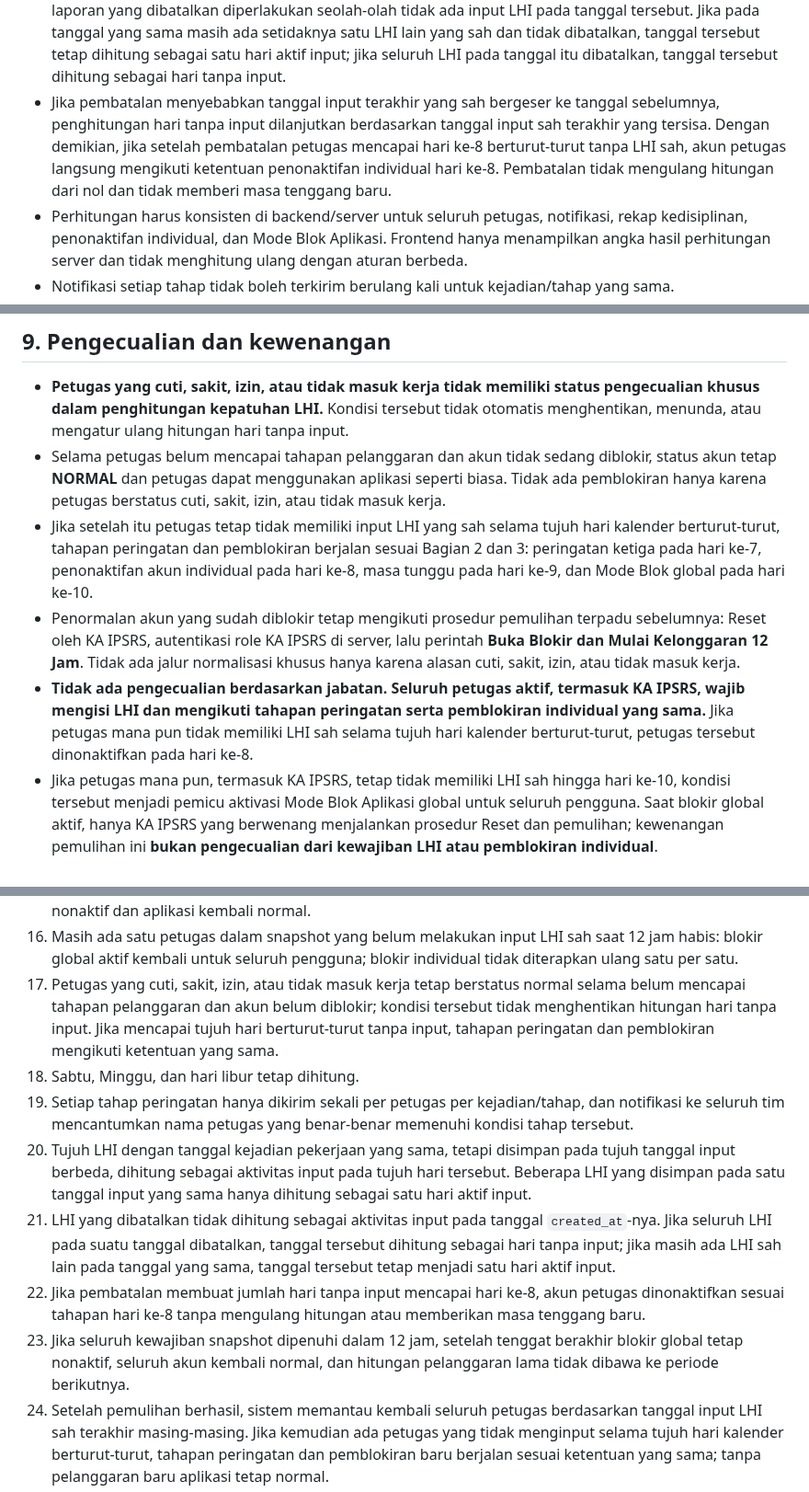
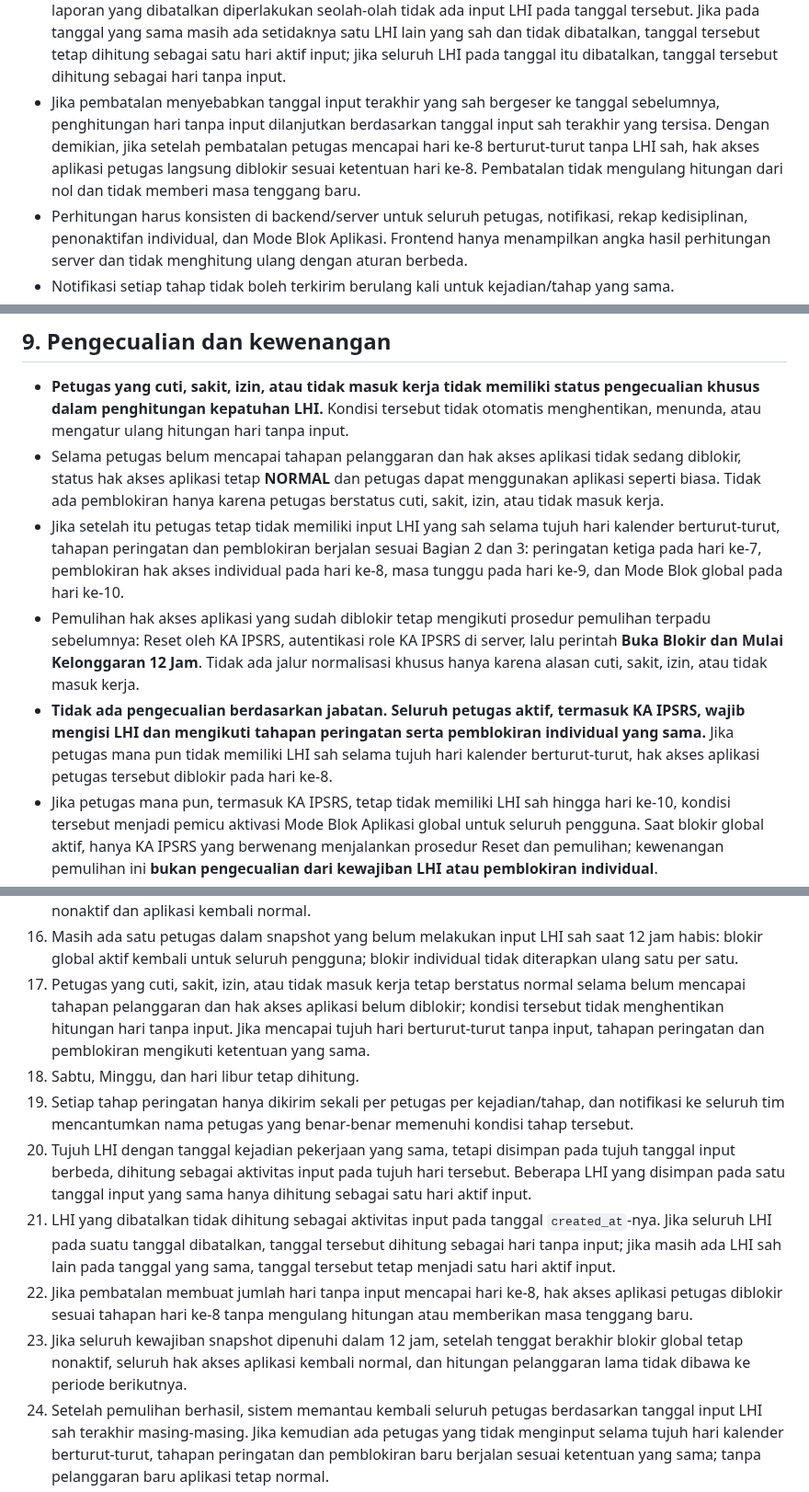
Before and after one commit to ipsrs-rspc-91/Laporan-Harian-IPSRS, a Markdown page: README-FORM-BLOK-APLIKASI.md, 3 parts joined by grey strips. Shown at 92% size. Drawn GitHub-style.

Commit message:
Rapikan istilah blokir hak akses pada konsep LHI

```diff
--- a/README-FORM-BLOK-APLIKASI.md
+++ b/README-FORM-BLOK-APLIKASI.md
@@ -19,7 +19,7 @@ Menerapkan pengingat bertahap atas keterlambatan pengisian Laporan Harian IPSRS
 - **Sabtu, Minggu, dan hari libur tetap dihitung** sebagai hari kalender.
 - Streak petugas terputus/reset setelah petugas menginput LHI baru yang sah. Penghitungan berikutnya dimulai dari tanggal input terbaru tersebut.
 - **LHI yang kemudian dibatalkan tidak dihitung sebagai aktivitas kepatuhan.** Tanggal `created_at` dari laporan yang dibatalkan diperlakukan seolah-olah tidak ada input LHI pada tanggal tersebut. Jika pada tanggal yang sama masih ada setidaknya satu LHI lain yang sah dan tidak dibatalkan, tanggal tersebut tetap dihitung sebagai satu hari aktif input; jika seluruh LHI pada tanggal itu dibatalkan, tanggal tersebut dihitung sebagai hari tanpa input.
-- Jika pembatalan menyebabkan tanggal input terakhir yang sah bergeser ke tanggal sebelumnya, penghitungan hari tanpa input dilanjutkan berdasarkan tanggal input sah terakhir yang tersisa. Dengan demikian, jika setelah pembatalan petugas mencapai hari ke-8 berturut-turut tanpa LHI sah, akun petugas langsung mengikuti ketentuan penonaktifan individual hari ke-8. Pembatalan tidak mengulang hitungan dari nol dan tidak memberi masa tenggang baru.
+- Jika pembatalan menyebabkan tanggal input terakhir yang sah bergeser ke tanggal sebelumnya, penghitungan hari tanpa input dilanjutkan berdasarkan tanggal input sah terakhir yang tersisa. Dengan demikian, jika setelah pembatalan petugas mencapai hari ke-8 berturut-turut tanpa LHI sah, hak akses aplikasi petugas langsung diblokir sesuai ketentuan hari ke-8. Pembatalan tidak mengulang hitungan dari nol dan tidak memberi masa tenggang baru.
 - Perhitungan harus konsisten di backend/server untuk seluruh petugas, notifikasi, rekap kedisiplinan, penonaktifan individual, dan Mode Blok Aplikasi. Frontend hanya menampilkan angka hasil perhitungan server dan tidak menghitung ulang dengan aturan berbeda.
 - Notifikasi setiap tahap tidak boleh terkirim berulang kali untuk kejadian/tahap yang sama.
 
@@ -128,10 +128,10 @@ Daftar petugas dalam snapshot dikunci saat kelonggaran dimulai. Pergantian tangg
 
 ## 9. Pengecualian dan kewenangan
 - **Petugas yang cuti, sakit, izin, atau tidak masuk kerja tidak memiliki status pengecualian khusus dalam penghitungan kepatuhan LHI.** Kondisi tersebut tidak otomatis menghentikan, menunda, atau mengatur ulang hitungan hari tanpa input.
-- Selama petugas belum mencapai tahapan pelanggaran dan akun tidak sedang diblokir, status akun tetap **NORMAL** dan petugas dapat menggunakan aplikasi seperti biasa. Tidak ada pemblokiran hanya karena petugas berstatus cuti, sakit, izin, atau tidak masuk kerja.
-- Jika setelah itu petugas tetap tidak memiliki input LHI yang sah selama tujuh hari kalender berturut-turut, tahapan peringatan dan pemblokiran berjalan sesuai Bagian 2 dan 3: peringatan ketiga pada hari ke-7, penonaktifan akun individual pada hari ke-8, masa tunggu pada hari ke-9, dan Mode Blok global pada hari ke-10.
-- Penormalan akun yang sudah diblokir tetap mengikuti prosedur pemulihan terpadu sebelumnya: Reset oleh KA IPSRS, autentikasi role KA IPSRS di server, lalu perintah **Buka Blokir dan Mulai Kelonggaran 12 Jam**. Tidak ada jalur normalisasi khusus hanya karena alasan cuti, sakit, izin, atau tidak masuk kerja.
-- **Tidak ada pengecualian berdasarkan jabatan. Seluruh petugas aktif, termasuk KA IPSRS, wajib mengisi LHI dan mengikuti tahapan peringatan serta pemblokiran individual yang sama.** Jika petugas mana pun tidak memiliki LHI sah selama tujuh hari kalender berturut-turut, petugas tersebut dinonaktifkan pada hari ke-8.
+- Selama petugas belum mencapai tahapan pelanggaran dan hak akses aplikasi tidak sedang diblokir, status hak akses aplikasi tetap **NORMAL** dan petugas dapat menggunakan aplikasi seperti biasa. Tidak ada pemblokiran hanya karena petugas berstatus cuti, sakit, izin, atau tidak masuk kerja.
+- Jika setelah itu petugas tetap tidak memiliki input LHI yang sah selama tujuh hari kalender berturut-turut, tahapan peringatan dan pemblokiran berjalan sesuai Bagian 2 dan 3: peringatan ketiga pada hari ke-7, pemblokiran hak akses individual pada hari ke-8, masa tunggu pada hari ke-9, dan Mode Blok global pada hari ke-10.
+- Pemulihan hak akses aplikasi yang sudah diblokir tetap mengikuti prosedur pemulihan terpadu sebelumnya: Reset oleh KA IPSRS, autentikasi role KA IPSRS di server, lalu perintah **Buka Blokir dan Mulai Kelonggaran 12 Jam**. Tidak ada jalur normalisasi khusus hanya karena alasan cuti, sakit, izin, atau tidak masuk kerja.
+- **Tidak ada pengecualian berdasarkan jabatan. Seluruh petugas aktif, termasuk KA IPSRS, wajib mengisi LHI dan mengikuti tahapan peringatan serta pemblokiran individual yang sama.** Jika petugas mana pun tidak memiliki LHI sah selama tujuh hari kalender berturut-turut, hak akses aplikasi petugas tersebut diblokir pada hari ke-8.
 - Jika petugas mana pun, termasuk KA IPSRS, tetap tidak memiliki LHI sah hingga hari ke-10, kondisi tersebut menjadi pemicu aktivasi Mode Blok Aplikasi global untuk seluruh pengguna. Saat blokir global aktif, hanya KA IPSRS yang berwenang menjalankan prosedur Reset dan pemulihan; kewenangan pemulihan ini **bukan pengecualian dari kewajiban LHI atau pemblokiran individual**.
 - Hanya KA IPSRS yang boleh membuka kelonggaran melalui menu Hak Akses.
 - Pembukaan blokir individual akibat ketidakpatuhan LHI hanya dilakukan bersamaan dengan pembukaan blokir global oleh KA IPSRS melalui perintah pemulihan terpadu. Tidak ada pembukaan blokir individual otomatis pada hari ke-10 sebelum KA IPSRS melakukan Reset dan memulai kelonggaran.
@@ -172,13 +172,13 @@ Riwayat audit tidak boleh dihapus atau ditimpa.
 14. Hanya petugas lalai yang tercantum dalam snapshot wajib menginput minimal 1 (satu) laporan LHI yang sah selama kelonggaran 12 jam. Satu laporan saja sudah cukup; petugas lain yang tidak tercantum dalam snapshot tidak wajib menginput LHI tambahan untuk menggugurkan blokir. Petugas yang lalai juga tidak diwajibkan mengganti seluruh hari tanpa input atau menginput sebanyak jumlah pekerjaan/tunggakannya.
 15. Semua petugas dalam snapshot telah melakukan input LHI sah sebelum tenggat: blokir global tetap nonaktif dan aplikasi kembali normal.
 16. Masih ada satu petugas dalam snapshot yang belum melakukan input LHI sah saat 12 jam habis: blokir global aktif kembali untuk seluruh pengguna; blokir individual tidak diterapkan ulang satu per satu.
-17. Petugas yang cuti, sakit, izin, atau tidak masuk kerja tetap berstatus normal selama belum mencapai tahapan pelanggaran dan akun belum diblokir; kondisi tersebut tidak menghentikan hitungan hari tanpa input. Jika mencapai tujuh hari berturut-turut tanpa input, tahapan peringatan dan pemblokiran mengikuti ketentuan yang sama.
+17. Petugas yang cuti, sakit, izin, atau tidak masuk kerja tetap berstatus normal selama belum mencapai tahapan pelanggaran dan hak akses aplikasi belum diblokir; kondisi tersebut tidak menghentikan hitungan hari tanpa input. Jika mencapai tujuh hari berturut-turut tanpa input, tahapan peringatan dan pemblokiran mengikuti ketentuan yang sama.
 18. Sabtu, Minggu, dan hari libur tetap dihitung.
 19. Setiap tahap peringatan hanya dikirim sekali per petugas per kejadian/tahap, dan notifikasi ke seluruh tim mencantumkan nama petugas yang benar-benar memenuhi kondisi tahap tersebut.
 20. Tujuh LHI dengan tanggal kejadian pekerjaan yang sama, tetapi disimpan pada tujuh tanggal input berbeda, dihitung sebagai aktivitas input pada tujuh hari tersebut. Beberapa LHI yang disimpan pada satu tanggal input yang sama hanya dihitung sebagai satu hari aktif input.
 21. LHI yang dibatalkan tidak dihitung sebagai aktivitas input pada tanggal `created_at`-nya. Jika seluruh LHI pada suatu tanggal dibatalkan, tanggal tersebut dihitung sebagai hari tanpa input; jika masih ada LHI sah lain pada tanggal yang sama, tanggal tersebut tetap menjadi satu hari aktif input.
-22. Jika pembatalan membuat jumlah hari tanpa input mencapai hari ke-8, akun petugas dinonaktifkan sesuai tahapan hari ke-8 tanpa mengulang hitungan atau memberikan masa tenggang baru.
-23. Jika seluruh kewajiban snapshot dipenuhi dalam 12 jam, setelah tenggat berakhir blokir global tetap nonaktif, seluruh akun kembali normal, dan hitungan pelanggaran lama tidak dibawa ke periode berikutnya.
+22. Jika pembatalan membuat jumlah hari tanpa input mencapai hari ke-8, hak akses aplikasi petugas diblokir sesuai tahapan hari ke-8 tanpa mengulang hitungan atau memberikan masa tenggang baru.
+23. Jika seluruh kewajiban snapshot dipenuhi dalam 12 jam, setelah tenggat berakhir blokir global tetap nonaktif, seluruh hak akses aplikasi kembali normal, dan hitungan pelanggaran lama tidak dibawa ke periode berikutnya.
 24. Setelah pemulihan berhasil, sistem memantau kembali seluruh petugas berdasarkan tanggal input LHI sah terakhir masing-masing. Jika kemudian ada petugas yang tidak menginput selama tujuh hari kalender berturut-turut, tahapan peringatan dan pemblokiran baru berjalan sesuai ketentuan yang sama; tanpa pelanggaran baru aplikasi tetap normal.
 25. Jika perintah **Buka Blokir dan Mulai Kelonggaran 12 Jam** gagal pada salah satu tahap, tidak ada pembukaan blokir sebagian, Mode Blok global tetap aktif, status blokir individual tidak berubah, dan waktu kelonggaran tidak dimulai. KA IPSRS menerima informasi kegagalan dan dapat mencoba kembali.
 26. Jika perintah pemulihan sudah berhasil di server tetapi responsnya hilang, percobaan ulang tidak mengulang atau memperpanjang kelonggaran; sistem tetap menggunakan waktu mulai dan tenggat dari transaksi pertama yang berhasil.
```
Also changed, not shown: other parts of README-FORM-BLOK-APLIKASI.md (+7 -7 lines).
